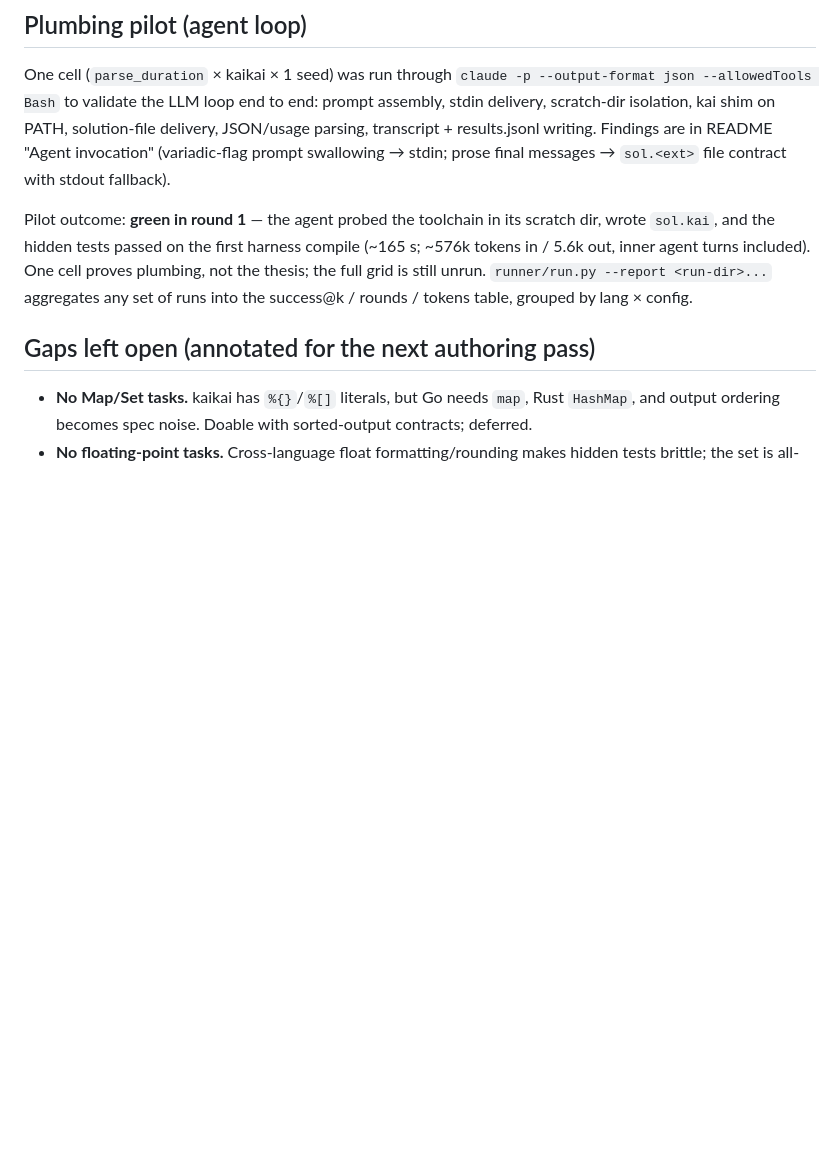
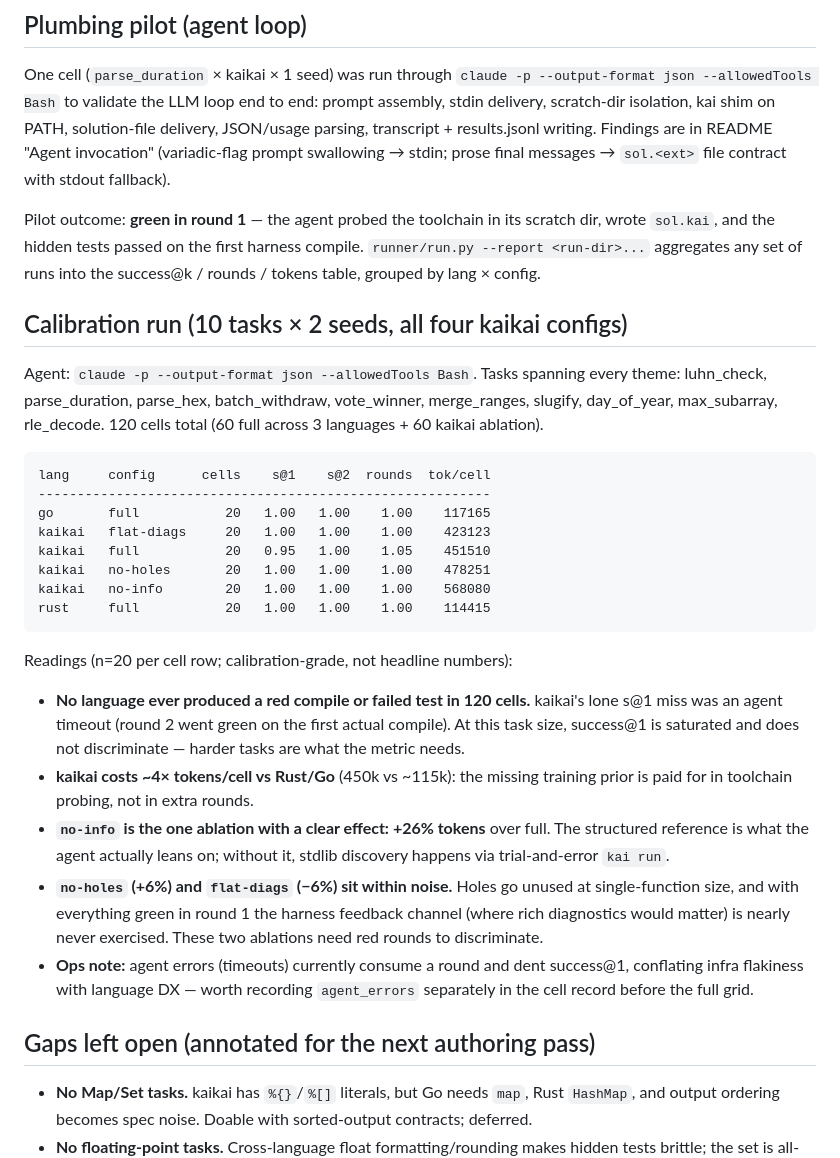
Before and after one commit to kaikailang-org/kaikai-authorability-bench, a Markdown page: RESULTS.md, the part around the change. Drawn GitHub-style; blank space fills up the shorter version.

Commit message:
RESULTS: calibration run — 120 cells green, no-info ablation +26% tokens, s@1 saturated at function size
Claude-Session: https://claude.ai/code/session_01BuGp9dYCGxbZUawTvYEmes

````diff
--- a/RESULTS.md
+++ b/RESULTS.md
@@ -38,10 +38,45 @@ results.jsonl writing. Findings are in README "Agent invocation"
 
 Pilot outcome: **green in round 1** — the agent probed the toolchain in its
 scratch dir, wrote `sol.kai`, and the hidden tests passed on the first
-harness compile (~165 s; ~576k tokens in / 5.6k out, inner agent turns
-included). One cell proves plumbing, not the thesis; the full grid is
-still unrun. `runner/run.py --report <run-dir>...` aggregates any set of
-runs into the success@k / rounds / tokens table, grouped by lang × config.
+harness compile. `runner/run.py --report <run-dir>...` aggregates any set
+of runs into the success@k / rounds / tokens table, grouped by lang × config.
+
+## Calibration run (10 tasks × 2 seeds, all four kaikai configs)
+
+Agent: `claude -p --output-format json --allowedTools Bash`. Tasks spanning
+every theme: luhn_check, parse_duration, parse_hex, batch_withdraw,
+vote_winner, merge_ranges, slugify, day_of_year, max_subarray, rle_decode.
+120 cells total (60 full across 3 languages + 60 kaikai ablation).
+
+```
+lang     config      cells    s@1    s@2  rounds  tok/cell
+----------------------------------------------------------
+go       full           20   1.00   1.00    1.00    117165
+kaikai   flat-diags     20   1.00   1.00    1.00    423123
+kaikai   full           20   0.95   1.00    1.05    451510
+kaikai   no-holes       20   1.00   1.00    1.00    478251
+kaikai   no-info        20   1.00   1.00    1.00    568080
+rust     full           20   1.00   1.00    1.00    114415
+```
+
+Readings (n=20 per cell row; calibration-grade, not headline numbers):
+
+- **No language ever produced a red compile or failed test in 120 cells.**
+  kaikai's lone s@1 miss was an agent timeout (round 2 went green on the
+  first actual compile). At this task size, success@1 is saturated and does
+  not discriminate — harder tasks are what the metric needs.
+- **kaikai costs ~4× tokens/cell vs Rust/Go** (450k vs ~115k): the missing
+  training prior is paid for in toolchain probing, not in extra rounds.
+- **`no-info` is the one ablation with a clear effect: +26% tokens** over
+  full. The structured reference is what the agent actually leans on;
+  without it, stdlib discovery happens via trial-and-error `kai run`.
+- **`no-holes` (+6%) and `flat-diags` (−6%) sit within noise.** Holes go
+  unused at single-function size, and with everything green in round 1 the
+  harness feedback channel (where rich diagnostics would matter) is nearly
+  never exercised. These two ablations need red rounds to discriminate.
+- **Ops note:** agent errors (timeouts) currently consume a round and dent
+  success@1, conflating infra flakiness with language DX — worth recording
+  `agent_errors` separately in the cell record before the full grid.
 
 ## Gaps left open (annotated for the next authoring pass)
 
````
